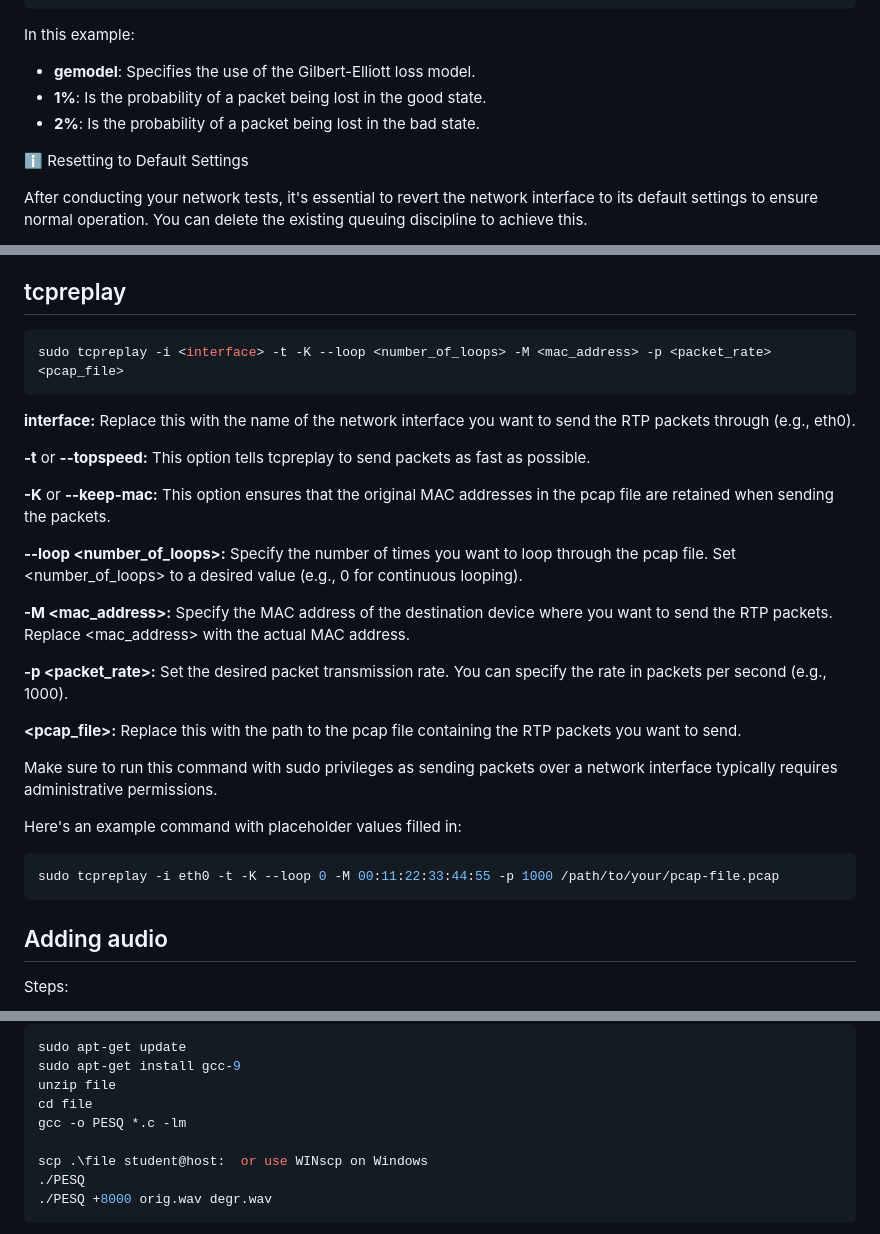
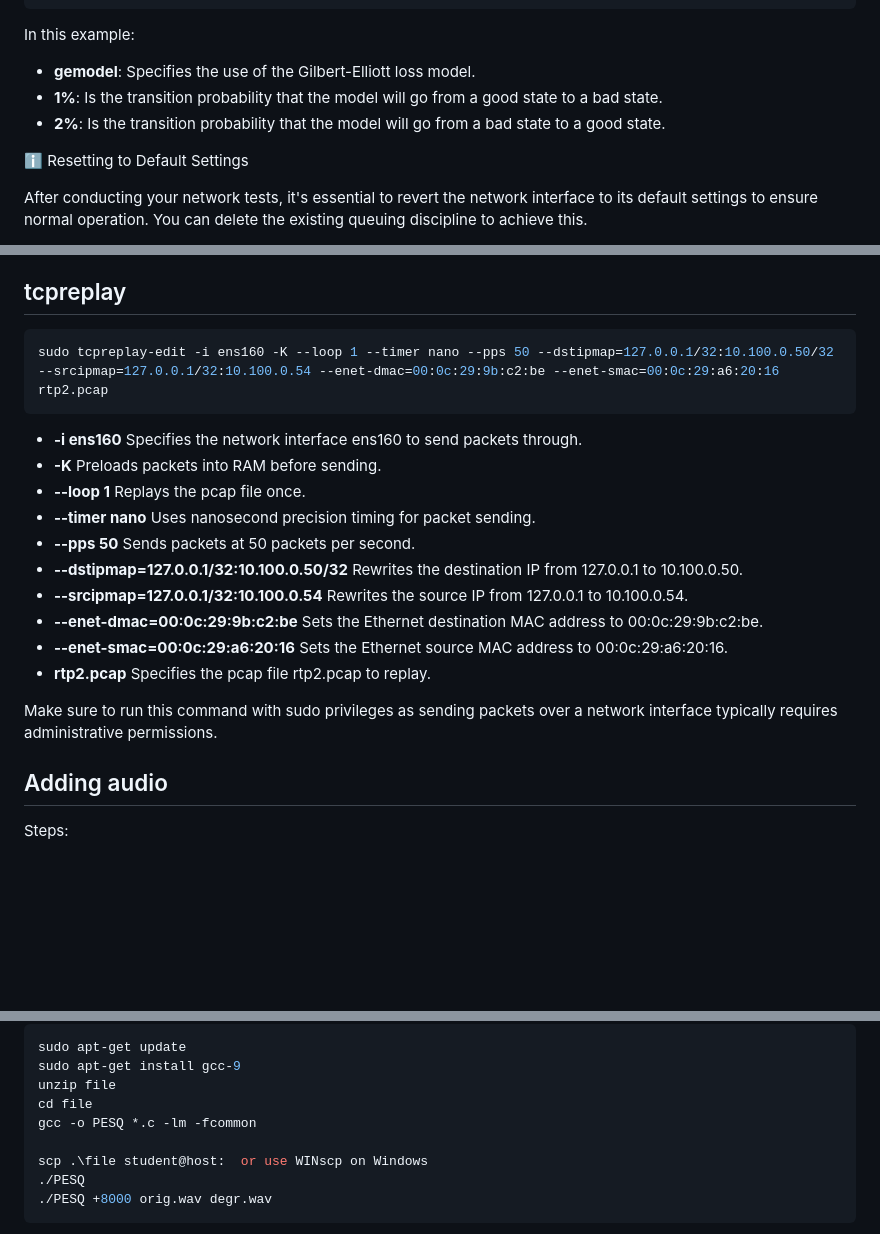
Before and after one commit to jrozhon/qos, a Markdown page: qos-03/README.md, 3 parts joined by grey strips. Rendered like a GitHub page; blank space fills up the shorter version.

Commit message:
fixed wrong commands and description in 03
Signed-off-by: Jan Rozhon <jan@rozhon.eu>

````diff
--- a/qos-03/README.md
+++ b/qos-03/README.md
@@ -88,8 +88,8 @@ sudo tc qdisc add dev ens192 root netem loss gemodel 1% 2%
 In this example:
 
 - **gemodel**: Specifies the use of the Gilbert-Elliott loss model.
-- **1%**: Is the probability of a packet being lost in the good state.
-- **2%**: Is the probability of a packet being lost in the bad state.
+- **1%**: Is the transition probability that the model will go from a good state to a bad state.
+- **2%**: Is the transition probability that the model will go from a bad state to a good state.
 
 :information_source: Resetting to Default Settings
 
@@ -131,28 +131,22 @@ Steps:
 
 ## tcpreplay
 ```bash
-sudo tcpreplay -i <interface> -t -K --loop <number_of_loops> -M <mac_address> -p <packet_rate> <pcap_file>
+sudo tcpreplay-edit -i ens160 -K --loop 1 --timer nano --pps 50 --dstipmap=127.0.0.1/32:10.100.0.50/32 --srcipmap=127.0.0.1/32:10.100.0.54 --enet-dmac=00:0c:29:9b:c2:be --enet-smac=00:0c:29:a6:20:16 rtp2.pcap
 ```
-**interface:** Replace this with the name of the network interface you want to send the RTP packets through (e.g., eth0).
 
-**-t** or **--topspeed:** This option tells tcpreplay to send packets as fast as possible.
+- **-i ens160** Specifies the network interface ens160 to send packets through.
+- **-K** Preloads packets into RAM before sending.
+- **--loop 1** Replays the pcap file once.
+- **--timer nano** Uses nanosecond precision timing for packet sending.
+- **--pps 50** Sends packets at 50 packets per second.
+- **--dstipmap=127.0.0.1/32:10.100.0.50/32** Rewrites the destination IP from 127.0.0.1 to 10.100.0.50.
+- **--srcipmap=127.0.0.1/32:10.100.0.54** Rewrites the source IP from 127.0.0.1 to 10.100.0.54.
+- **--enet-dmac=00:0c:29:9b:c2:be** Sets the Ethernet destination MAC address to 00:0c:29:9b:c2:be.
+- **--enet-smac=00:0c:29:a6:20:16** Sets the Ethernet source MAC address to 00:0c:29:a6:20:16.
+- **rtp2.pcap** Specifies the pcap file rtp2.pcap to replay.
 
-**-K** or **--keep-mac:** This option ensures that the original MAC addresses in the pcap file are retained when sending the packets.
-
-**--loop <number_of_loops>:** Specify the number of times you want to loop through the pcap file. Set <number_of_loops> to a desired value (e.g., 0 for continuous looping).
-
-**-M <mac_address>:** Specify the MAC address of the destination device where you want to send the RTP packets. Replace <mac_address> with the actual MAC address.
-
-**-p <packet_rate>:**  Set the desired packet transmission rate. You can specify the rate in packets per second (e.g., 1000).
-
-**<pcap_file>:**  Replace this with the path to the pcap file containing the RTP packets you want to send.
 
 Make sure to run this command with sudo privileges as sending packets over a network interface typically requires administrative permissions.
-
-Here's an example command with placeholder values filled in:
-```bash
-sudo tcpreplay -i eth0 -t -K --loop 0 -M 00:11:22:33:44:55 -p 1000 /path/to/your/pcap-file.pcap
-```
 
 ## Adding audio
 
@@ -186,7 +180,7 @@ sudo apt-get update
 sudo apt-get install gcc-9
 unzip file
 cd file
-gcc -o PESQ *.c -lm
+gcc -o PESQ *.c -lm -fcommon
 
 scp .\file student@host:  or use WINscp on Windows
 ./PESQ
````
